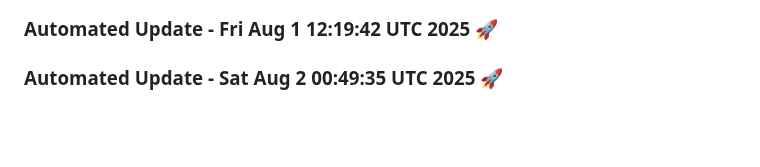
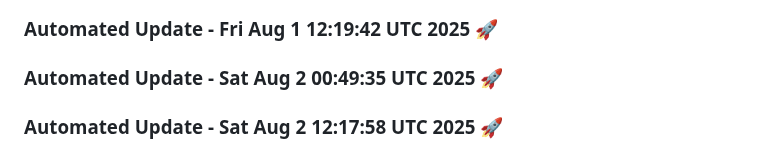
Before and after one commit to tanishq20011430/resume.github.io, a Markdown page: README.md, the part around the change. GitHub-like rendering; blank space fills up the shorter version.

Commit message:
Automated daily update: Sat Aug  2 12:17:58 UTC 2025

```diff
--- a/README.md
+++ b/README.md
@@ -1105,3 +1105,6 @@
 
 
 ### Automated Update - Sat Aug  2 00:49:35 UTC 2025 🚀
+
+
+### Automated Update - Sat Aug  2 12:17:58 UTC 2025 🚀
```
